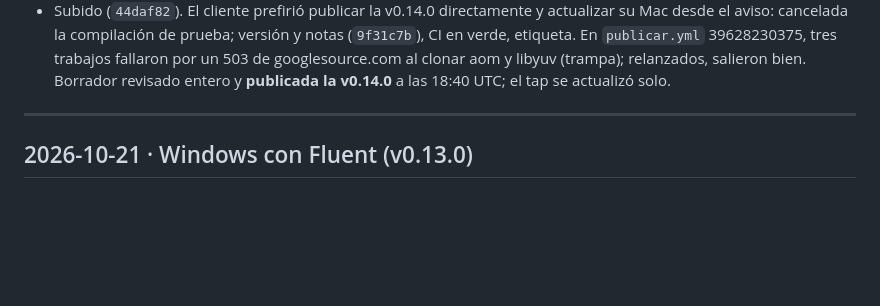
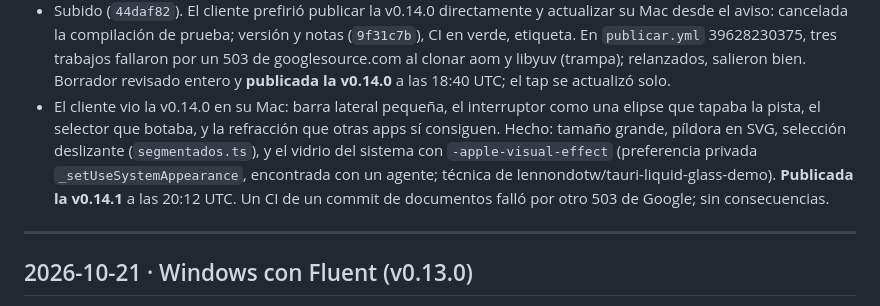
Before and after one commit to webcafeina/Apolo, a Markdown page: docs/sesiones.md, the part around the change. Drawn GitHub-style; blank space fills up the shorter version.

Commit message:
Publicada la v0.14.1

```diff
--- a/docs/sesiones.md
+++ b/docs/sesiones.md
@@ -26,6 +26,12 @@ Bitácora: qué se hizo en cada sesión, la más reciente arriba. La plantilla e
   En `publicar.yml` 39628230375, tres trabajos fallaron por un 503 de googlesource.com al clonar
   aom y libyuv (trampa); relanzados, salieron bien. Borrador revisado entero y **publicada la
   v0.14.0** a las 18:40 UTC; el tap se actualizó solo.
+- El cliente vio la v0.14.0 en su Mac: barra lateral pequeña, el interruptor como una elipse que
+  tapaba la pista, el selector que botaba, y la refracción que otras apps sí consiguen. Hecho:
+  tamaño grande, píldora en SVG, selección deslizante (`segmentados.ts`), y el vidrio del sistema
+  con `-apple-visual-effect` (preferencia privada `_setUseSystemAppearance`, encontrada con un
+  agente; técnica de lennondotw/tauri-liquid-glass-demo). **Publicada la v0.14.1** a las 20:12 UTC.
+  Un CI de un commit de documentos falló por otro 503 de Google; sin consecuencias.
 
 ---
 
```
Also changed, not shown: docs/estado.md (+11 -11 lines).
